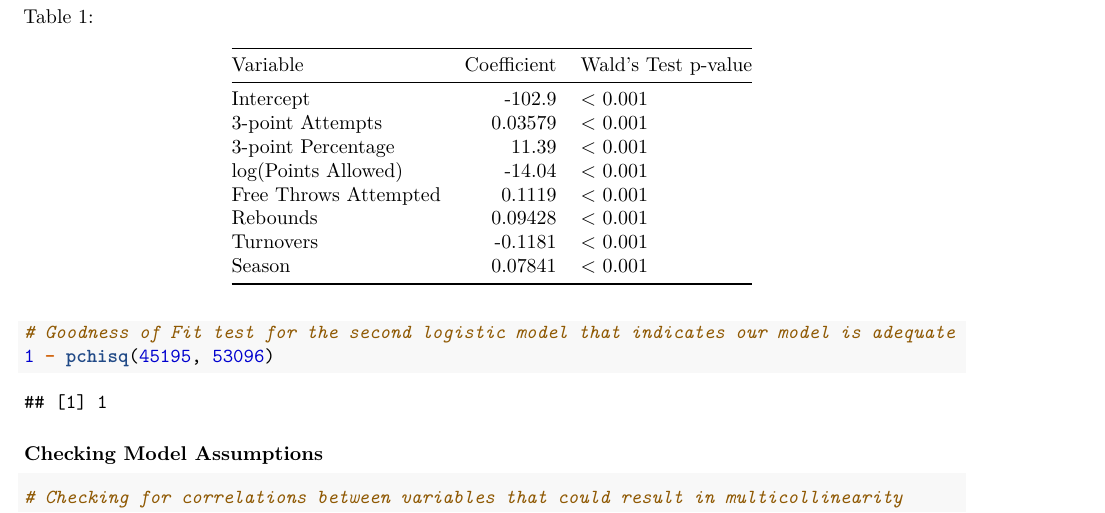
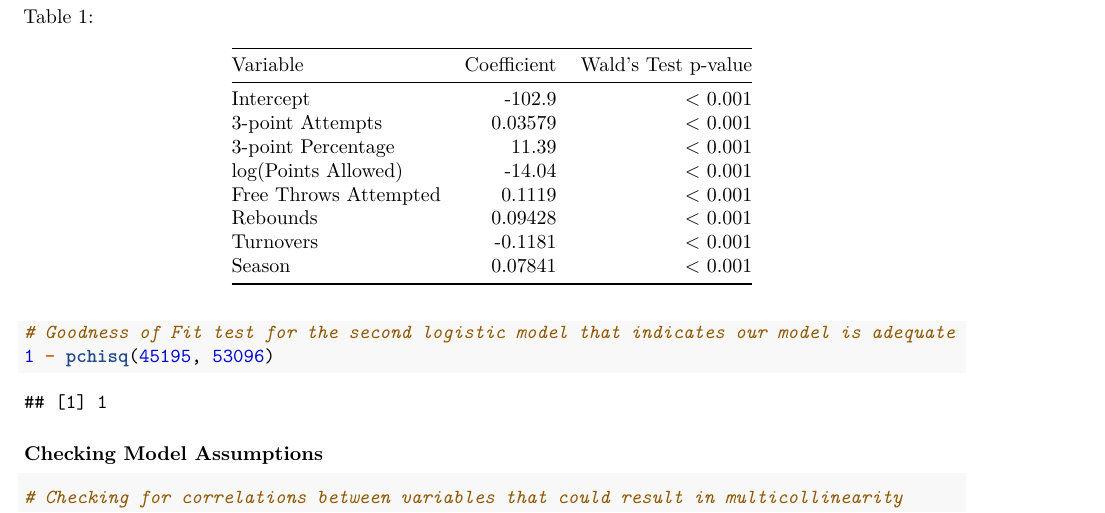
Before and after one commit to mckeevera/STAT230, an R Markdown document (finalCaseStudy.Rmd): part of page 4 of 7, cut so that both start at the same text. Rendered offline with R 4.5, knitr and Pandoc, then LaTeX, with nearby package versions; some code elsewhere in the file could not run offline; common packages that the code uses without loading them are loaded.

Commit message:
code update

````diff
--- a/finalCaseStudy.Rmd
+++ b/finalCaseStudy.Rmd
@@ -163,15 +163,15 @@ summary(nba_glm2)
 Table 1:
 
 | Variable              | Coefficient | Wald's Test p-value |
-|-----------------------|------------:|---------------------|
-| Intercept             |      -102.9 | \< 0.001            |
-| 3-point Attempts      |     0.03579 | \< 0.001            |
-| 3-point Percentage    |       11.39 | \< 0.001            |
-| log(Points Allowed)   |      -14.04 | \< 0.001            |
-| Free Throws Attempted |      0.1119 | \< 0.001            |
-| Rebounds              |     0.09428 | \< 0.001            |
-| Turnovers             |     -0.1181 | \< 0.001            |
-| Season                |     0.07841 | \< 0.001            |
+|-----------------------|------------:|--------------------:|
+| Intercept             |      -102.9 |            \< 0.001 |
+| 3-point Attempts      |     0.03579 |            \< 0.001 |
+| 3-point Percentage    |       11.39 |            \< 0.001 |
+| log(Points Allowed)   |      -14.04 |            \< 0.001 |
+| Free Throws Attempted |      0.1119 |            \< 0.001 |
+| Rebounds              |     0.09428 |            \< 0.001 |
+| Turnovers             |     -0.1181 |            \< 0.001 |
+| Season                |     0.07841 |            \< 0.001 |
 
 ```{r}
 # Goodness of Fit test for the second logistic model that indicates our model is adequate
````
